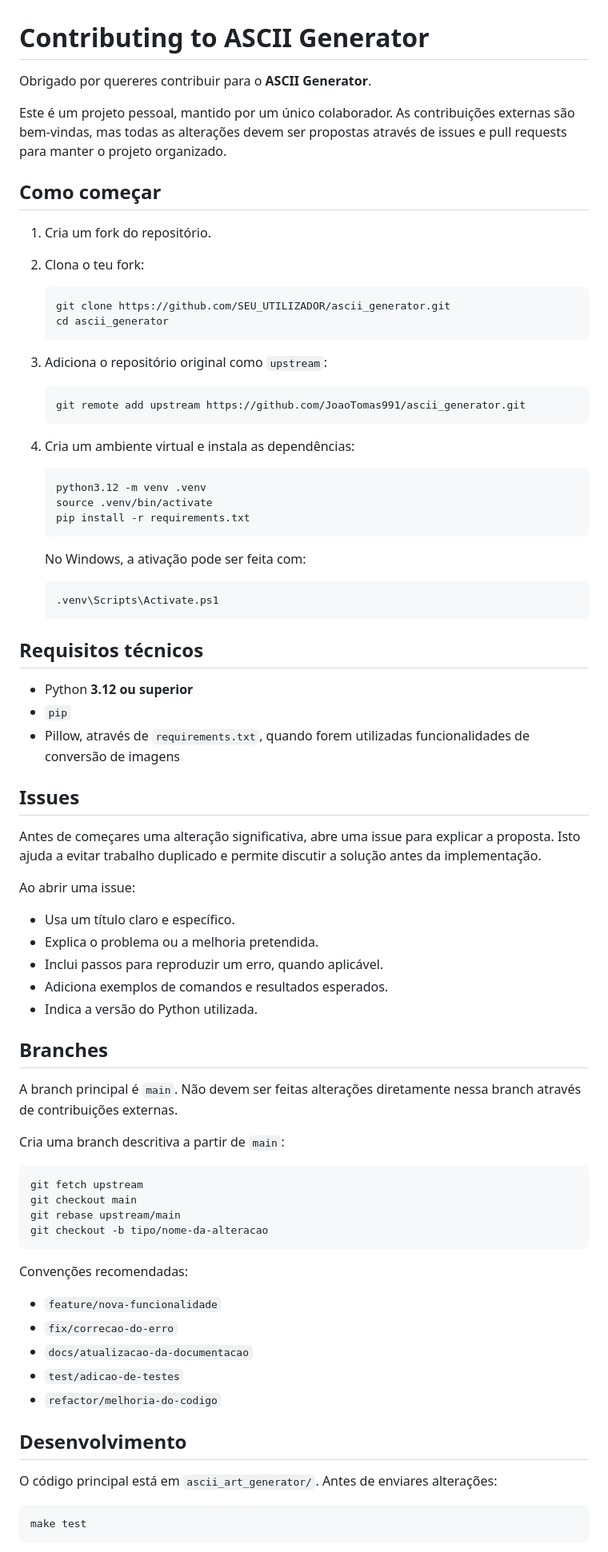
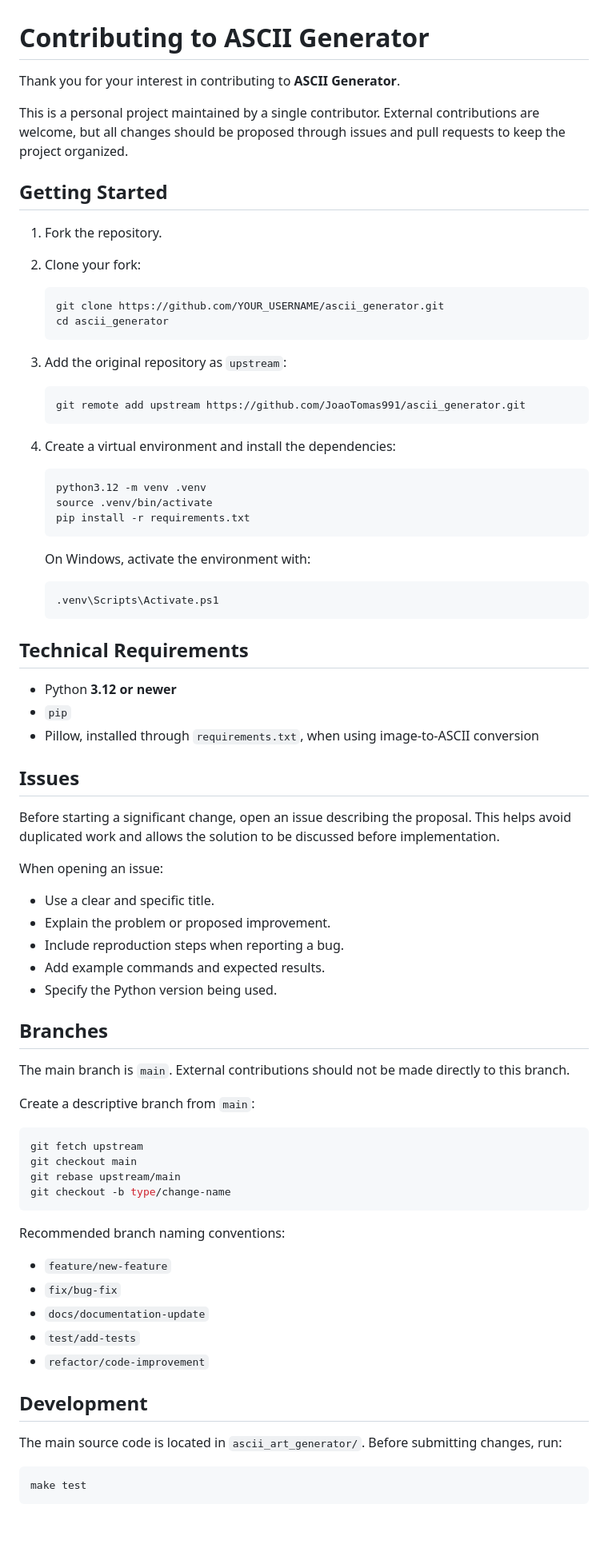
Before and after one commit to JoaoTomas991/ascii-art-generator, a Markdown page: CONTRIBUTING.md, the part around one of its changes. Shown at 80% size. Rendered like a GitHub page; blank space fills up the shorter version.

Commit message:
docs: translate contribution guidelines to English

````diff
--- a/CONTRIBUTING.md
+++ b/CONTRIBUTING.md
@@ -1,26 +1,26 @@
 # Contributing to ASCII Generator
 
-Obrigado por quereres contribuir para o **ASCII Generator**.
+Thank you for your interest in contributing to **ASCII Generator**.
 
-Este é um projeto pessoal, mantido por um único colaborador. As contribuições externas são bem-vindas, mas todas as alterações devem ser propostas através de issues e pull requests para manter o projeto organizado.
+This is a personal project maintained by a single contributor. External contributions are welcome, but all changes should be proposed through issues and pull requests to keep the project organized.
 
-## Como começar
+## Getting Started
 
-1. Cria um fork do repositório.
-2. Clona o teu fork:
+1. Fork the repository.
+2. Clone your fork:
 
    ```bash
-   git clone https://github.com/SEU_UTILIZADOR/ascii_generator.git
+   git clone https://github.com/YOUR_USERNAME/ascii_generator.git
    cd ascii_generator
    ```
 
-3. Adiciona o repositório original como `upstream`:
+3. Add the original repository as `upstream`:
 
    ```bash
    git remote add upstream https://github.com/JoaoTomas991/ascii_generator.git
    ```
 
-4. Cria um ambiente virtual e instala as dependências:
+4. Create a virtual environment and install the dependencies:
 
    ```bash
    python3.12 -m venv .venv
@@ -28,54 +28,54 @@ Este é um projeto pessoal, mantido por um único colaborador. As contribuiçõe
    pip install -r requirements.txt
    ```
 
-   No Windows, a ativação pode ser feita com:
+   On Windows, activate the environment with:
 
    ```powershell
    .venv\Scripts\Activate.ps1
    ```
 
-## Requisitos técnicos
+## Technical Requirements
 
-- Python **3.12 ou superior**
+- Python **3.12 or newer**
 - `pip`
-- Pillow, através de `requirements.txt`, quando forem utilizadas funcionalidades de conversão de imagens
+- Pillow, installed through `requirements.txt`, when using image-to-ASCII conversion
 
 ## Issues
 
-Antes de começares uma alteração significativa, abre uma issue para explicar a proposta. Isto ajuda a evitar trabalho duplicado e permite discutir a solução antes da implementação.
+Before starting a significant change, open an issue describing the proposal. This helps avoid duplicated work and allows the solution to be discussed before implementation.
 
-Ao abrir uma issue:
+When opening an issue:
 
-- Usa um título claro e específico.
-- Explica o problema ou a melhoria pretendida.
-- Inclui passos para reproduzir um erro, quando aplicável.
-- Adiciona exemplos de comandos e resultados esperados.
-- Indica a versão do Python utilizada.
+- Use a clear and specific title.
+- Explain the problem or proposed improvement.
+- Include reproduction steps when reporting a bug.
+- Add example commands and expected results.
+- Specify the Python version being used.
 
 ## Branches
 
-A branch principal é `main`. Não devem ser feitas alterações diretamente nessa branch através de contribuições externas.
+The main branch is `main`. External contributions should not be made directly to this branch.
 
-Cria uma branch descritiva a partir de `main`:
+Create a descriptive branch from `main`:
 
 ```bash
 git fetch upstream
 git checkout main
 git rebase upstream/main
-git checkout -b tipo/nome-da-alteracao
+git checkout -b type/change-name
 ```
 
-Convenções recomendadas:
+Recommended branch naming conventions:
 
-- `feature/nova-funcionalidade`
-- `fix/correcao-do-erro`
-- `docs/atualizacao-da-documentacao`
-- `test/adicao-de-testes`
-- `refactor/melhoria-do-codigo`
+- `feature/new-feature`
+- `fix/bug-fix`
+- `docs/documentation-update`
+- `test/add-tests`
+- `refactor/code-improvement`
 
-## Desenvolvimento
+## Development
 
-O código principal está em `ascii_art_generator/`. Antes de enviares alterações:
+The main source code is located in `ascii_art_generator/`. Before submitting changes, run:
 
 ```bash
 make test
````
Also changed, not shown: other parts of CONTRIBUTING.md (+69 -69 lines).
